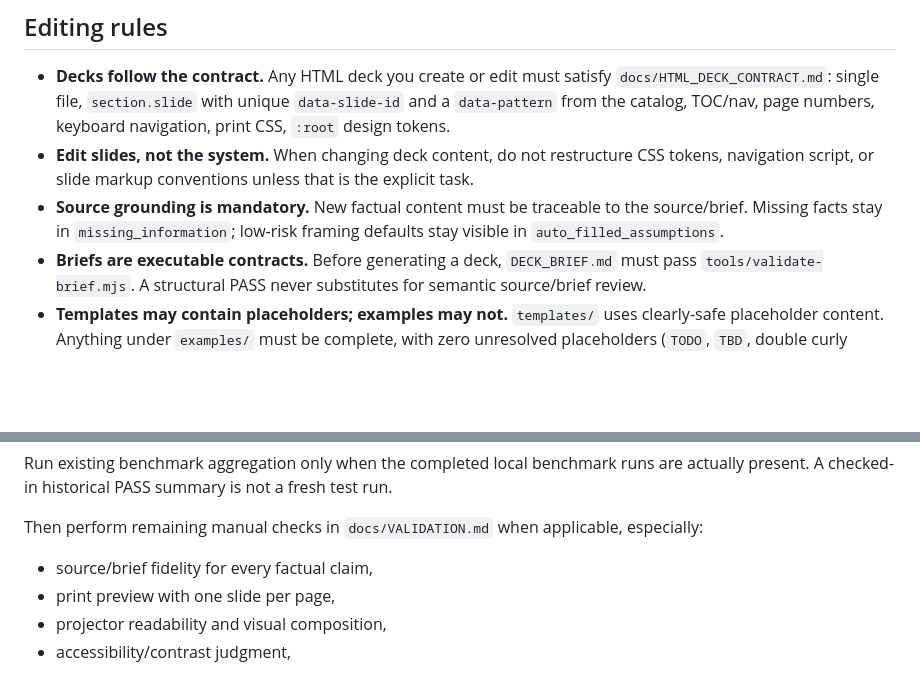
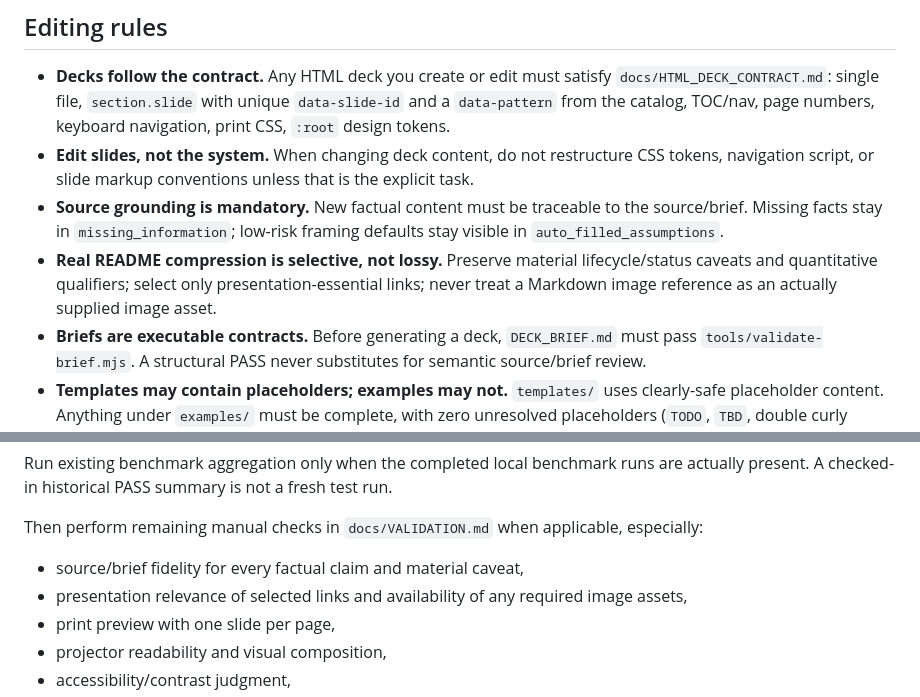
Before and after one commit to 1beenlee/getslide-md, a Markdown page: AGENTS.md, 2 parts joined by grey strips. Rendered like a GitHub page; blank space fills up the shorter version.

Commit message:
docs: add real-source intake guardrails

```diff
--- a/AGENTS.md
+++ b/AGENTS.md
@@ -80,6 +80,7 @@ Do not add new top-level folders without a decision recorded in `PRODUCT_DECISIO
 - **Decks follow the contract.** Any HTML deck you create or edit must satisfy `docs/HTML_DECK_CONTRACT.md`: single file, `section.slide` with unique `data-slide-id` and a `data-pattern` from the catalog, TOC/nav, page numbers, keyboard navigation, print CSS, `:root` design tokens.
 - **Edit slides, not the system.** When changing deck content, do not restructure CSS tokens, navigation script, or slide markup conventions unless that is the explicit task.
 - **Source grounding is mandatory.** New factual content must be traceable to the source/brief. Missing facts stay in `missing_information`; low-risk framing defaults stay visible in `auto_filled_assumptions`.
+- **Real README compression is selective, not lossy.** Preserve material lifecycle/status caveats and quantitative qualifiers; select only presentation-essential links; never treat a Markdown image reference as an actually supplied image asset.
 - **Briefs are executable contracts.** Before generating a deck, `DECK_BRIEF.md` must pass `tools/validate-brief.mjs`. A structural PASS never substitutes for semantic source/brief review.
 - **Templates may contain placeholders; examples may not.** `templates/` uses clearly-safe placeholder content. Anything under `examples/` must be complete, with zero unresolved placeholders (`TODO`, `TBD`, double curly braces, `[PLACEHOLDER]`, lorem ipsum).
 - **Keep schema and examples in sync.** If you change `docs/DECK_BRIEF.schema.md`, update the fictional example brief and prompts that reference the fields.
@@ -137,7 +138,8 @@ Run existing benchmark aggregation only when the completed local benchmark runs
 
 Then perform remaining manual checks in `docs/VALIDATION.md` when applicable, especially:
 
-- source/brief fidelity for every factual claim,
+- source/brief fidelity for every factual claim and material caveat,
+- presentation relevance of selected links and availability of any required image assets,
 - print preview with one slide per page,
 - projector readability and visual composition,
 - accessibility/contrast judgment,
```
